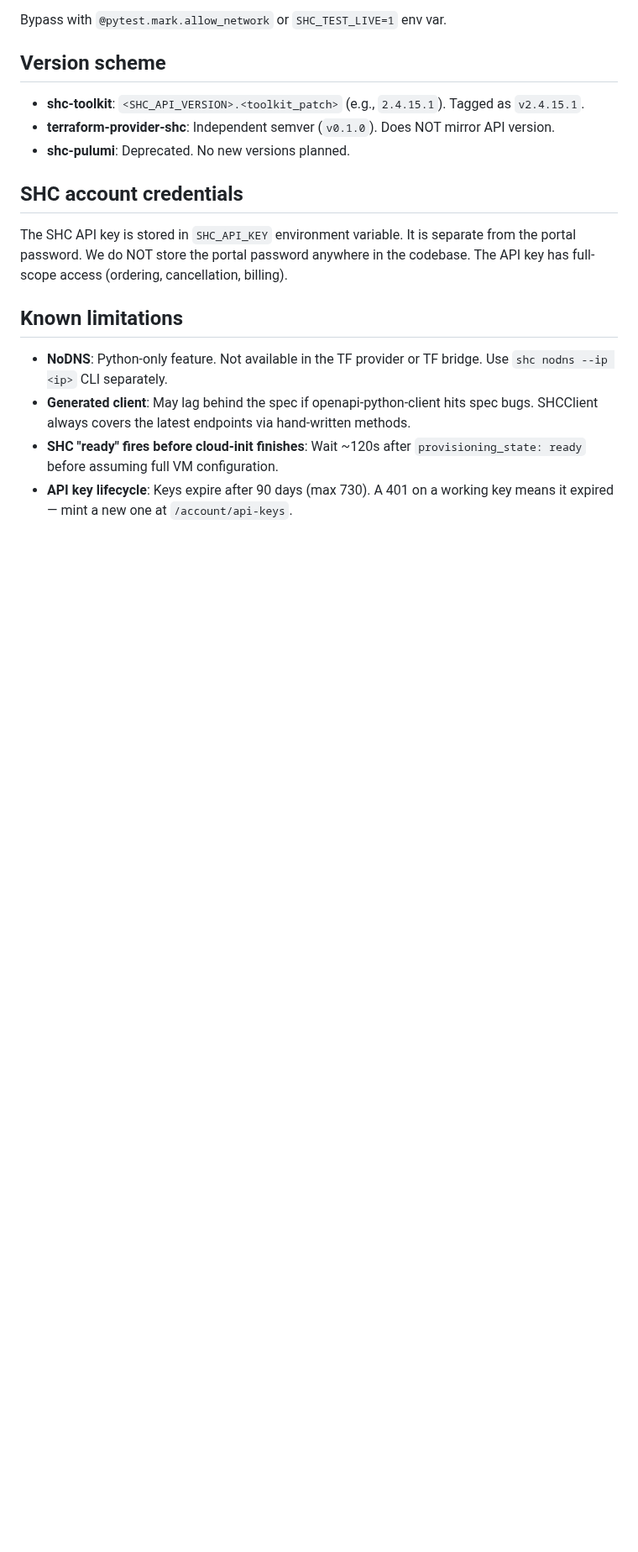
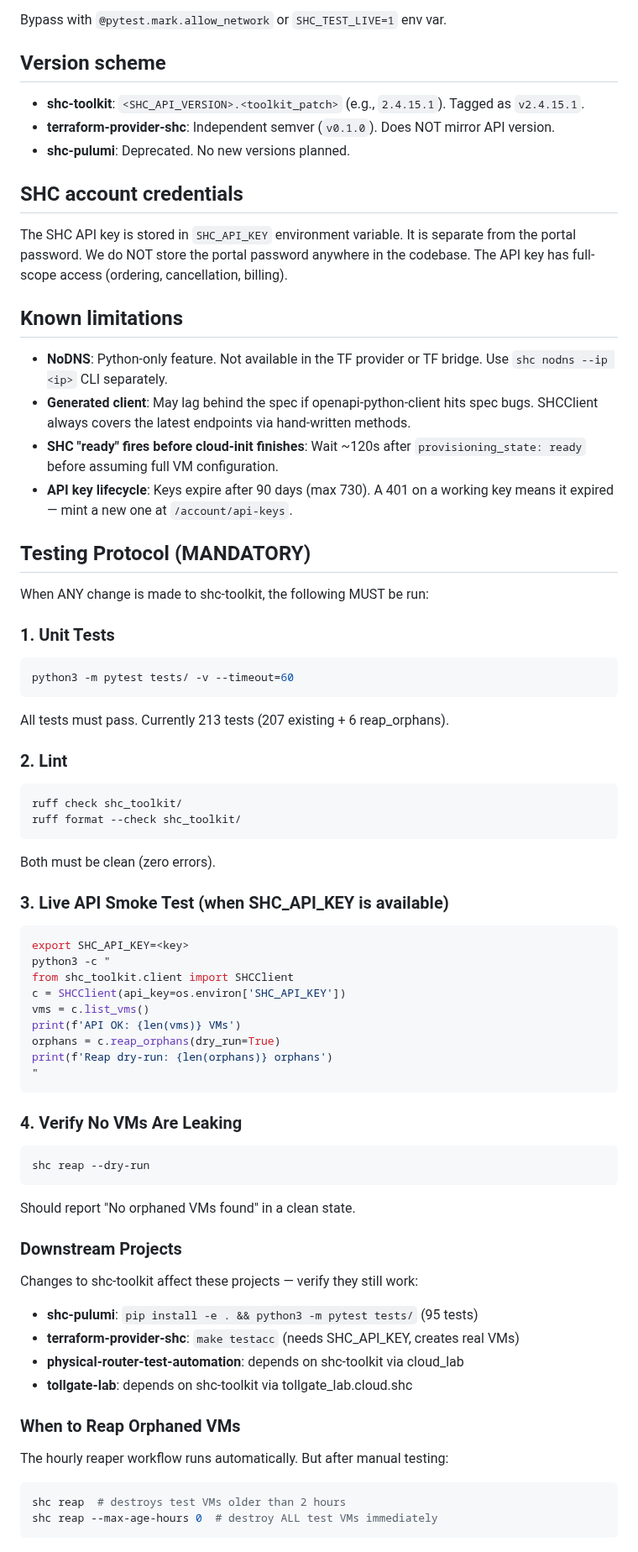
Before and after one commit to Amperstrand/shc-toolkit, a Markdown page: AGENTS.md, the part around the change. Shown at 84% size. GitHub-like rendering; blank space fills up the shorter version.

Commit message:
docs: add mandatory testing protocol to AGENTS.md
When shc-toolkit is modified:
1. Run 213 unit tests (pytest tests/)
2. Run ruff lint + format check
3. Live API smoke test (when SHC_API_KEY available)
4. Verify no VMs leaking (shc reap --dry-run)
5. Check downstream: shc-pulumi (95 tests), terraform-provider-shc,
   physical-router-test-automation, tollgate-lab

````diff
--- a/AGENTS.md
+++ b/AGENTS.md
@@ -118,3 +118,55 @@ The SHC API key is stored in `SHC_API_KEY` environment variable. It is separate
 - **Generated client**: May lag behind the spec if openapi-python-client hits spec bugs. SHCClient always covers the latest endpoints via hand-written methods.
 - **SHC "ready" fires before cloud-init finishes**: Wait ~120s after `provisioning_state: ready` before assuming full VM configuration.
 - **API key lifecycle**: Keys expire after 90 days (max 730). A 401 on a working key means it expired — mint a new one at `/account/api-keys`.
+
+## Testing Protocol (MANDATORY)
+
+When ANY change is made to shc-toolkit, the following MUST be run:
+
+### 1. Unit Tests
+```bash
+python3 -m pytest tests/ -v --timeout=60
+```
+All tests must pass. Currently 213 tests (207 existing + 6 reap_orphans).
+
+### 2. Lint
+```bash
+ruff check shc_toolkit/
+ruff format --check shc_toolkit/
+```
+Both must be clean (zero errors).
+
+### 3. Live API Smoke Test (when SHC_API_KEY is available)
+```bash
+export SHC_API_KEY=<key>
+python3 -c "
+from shc_toolkit.client import SHCClient
+c = SHCClient(api_key=os.environ['SHC_API_KEY'])
+vms = c.list_vms()
+print(f'API OK: {len(vms)} VMs')
+orphans = c.reap_orphans(dry_run=True)
+print(f'Reap dry-run: {len(orphans)} orphans')
+"
+```
+
+### 4. Verify No VMs Are Leaking
+```bash
+shc reap --dry-run
+```
+Should report "No orphaned VMs found" in a clean state.
+
+### Downstream Projects
+
+Changes to shc-toolkit affect these projects — verify they still work:
+- **shc-pulumi**: `pip install -e . && python3 -m pytest tests/` (95 tests)
+- **terraform-provider-shc**: `make testacc` (needs SHC_API_KEY, creates real VMs)
+- **physical-router-test-automation**: depends on shc-toolkit via cloud_lab
+- **tollgate-lab**: depends on shc-toolkit via tollgate_lab.cloud.shc
+
+### When to Reap Orphaned VMs
+
+The hourly reaper workflow runs automatically. But after manual testing:
+```bash
+shc reap  # destroys test VMs older than 2 hours
+shc reap --max-age-hours 0  # destroy ALL test VMs immediately
+```
````
